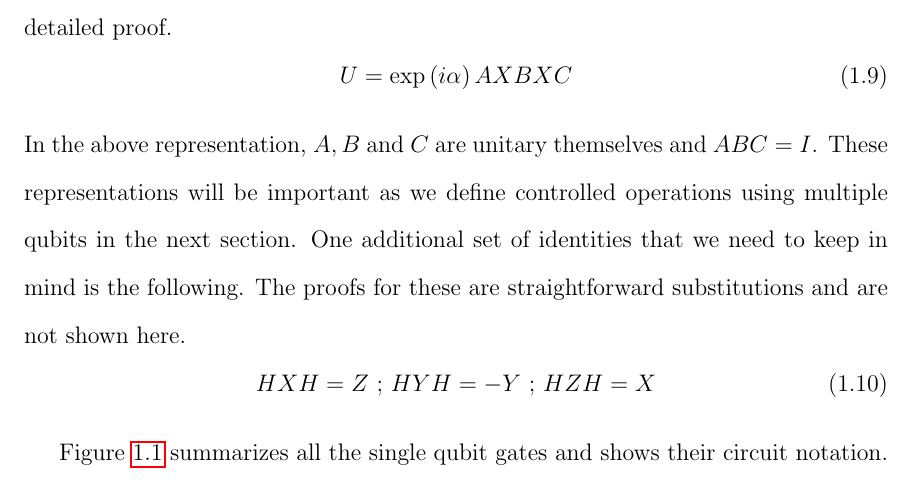
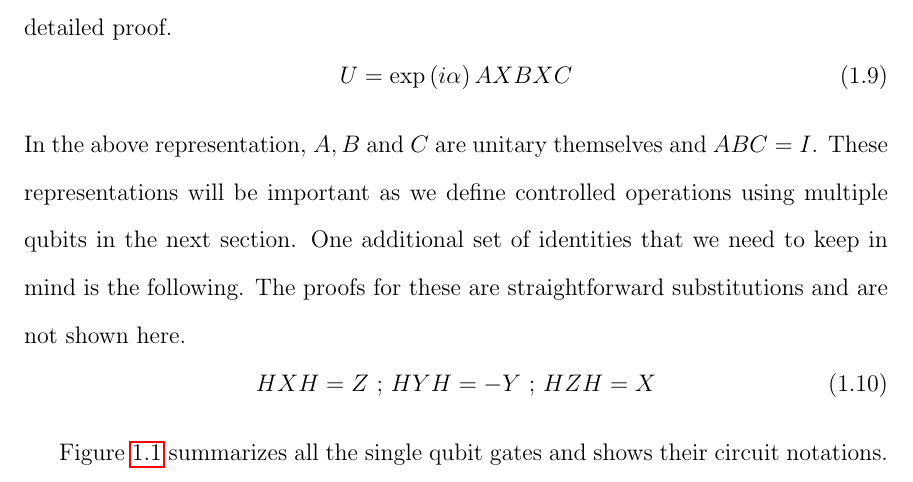
Before and after one commit to AlbertoAngel/thesis, a LaTeX thesis (thesis.tex, which reads qcirc/qcirc.tex): part of page 6 of 16, cut so that both start at the same text. Compiled offline with pdfLaTeX; a LaTeX package or settings file that is missing is left out.

Commit message:
minor change in qcirc

```diff
--- a/qcirc/qcirc.tex
+++ b/qcirc/qcirc.tex
@@ -63,7 +63,7 @@ These representations will be important as we define controlled operations using
 HXH = Z \text{ ; } HYH = -Y \text{ ; } HZH = X
 \eeq
 
-Figure \ref{fig:singlequbitgates} summarizes all the single qubit gates and shows their circuit notation.
+Figure \ref{fig:singlequbitgates} summarizes all the single qubit gates and shows their circuit notations.
 
 \myfig[scale=0.50]{qcirc/fig/singlequbitgates.png}{Single-qubit gates and their circuit notations}{fig:singlequbitgates}
 
```
Also changed, not shown: qcirc/qcircorig.tex (+1 -1 lines), thesis.pdf.
